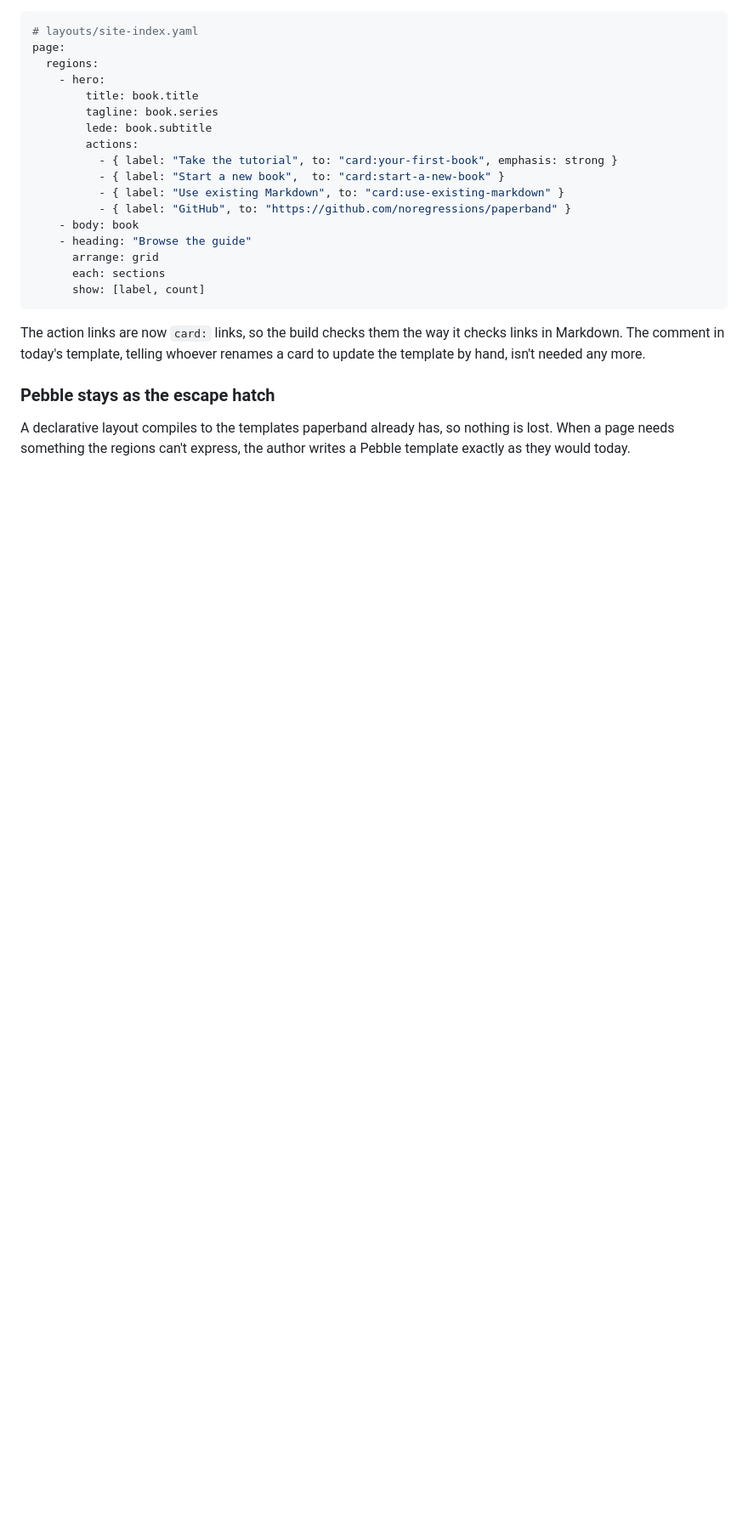
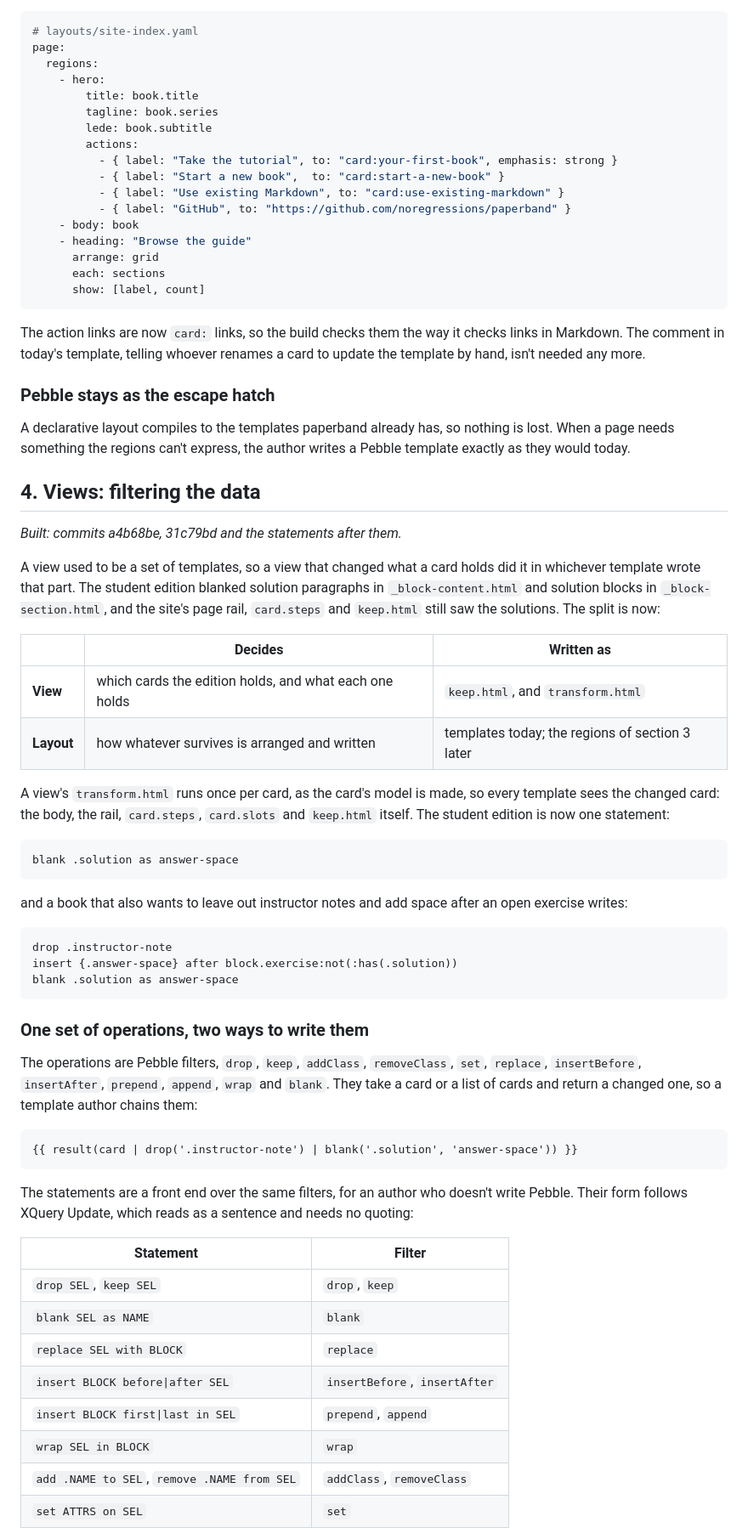
Before and after one commit to noregressions/paperband, a Markdown page: docs/design/author-structure-style-layout.md, the part around one of its changes. Shown at 85% size. GitHub-like rendering; blank space fills up the shorter version.

````diff
--- a/docs/design/author-structure-style-layout.md
+++ b/docs/design/author-structure-style-layout.md
@@ -322,3 +328,58 @@ A declarative layout compiles to the templates paperband already has, so nothing
 When a page needs something the regions can't express, the author writes a Pebble
 template exactly as they would today.
 
+## 4. Views: filtering the data
+
+*Built: commits a4b68be, 31c79bd and the statements after them.*
+
+A view used to be a set of templates, so a view that changed what a card holds did it in
+whichever template wrote that part. The student edition blanked solution paragraphs in
+`_block-content.html` and solution blocks in `_block-section.html`, and the site's page
+rail, `card.steps` and `keep.html` still saw the solutions. The split is now:
+
+| | Decides | Written as |
+|---|---|---|
+| **View** | which cards the edition holds, and what each one holds | `keep.html`, and `transform.html` |
+| **Layout** | how whatever survives is arranged and written | templates today; the regions of section 3 later |
+
+A view's `transform.html` runs once per card, as the card's model is made, so every
+template sees the changed card: the body, the rail, `card.steps`, `card.slots` and
+`keep.html` itself. The student edition is now one statement:
+
+```
+blank .solution as answer-space
+```
+
+and a book that also wants to leave out instructor notes and add space after an open
+exercise writes:
+
+```
+drop .instructor-note
+insert {.answer-space} after block.exercise:not(:has(.solution))
+blank .solution as answer-space
+```
+
+### One set of operations, two ways to write them
+
+The operations are Pebble filters, `drop`, `keep`, `addClass`, `removeClass`, `set`,
+`replace`, `insertBefore`, `insertAfter`, `prepend`, `append`, `wrap` and `blank`. They
+take a card or a list of cards and return a changed one, so a template author chains them:
+
+```
+{{ result(card | drop('.instructor-note') | blank('.solution', 'answer-space')) }}
+```
+
+The statements are a front end over the same filters, for an author who doesn't write
+Pebble. Their form follows XQuery Update, which reads as a sentence and needs no quoting:
+
+| Statement | Filter |
+|---|---|
+| `drop SEL`, `keep SEL` | `drop`, `keep` |
+| `blank SEL as NAME` | `blank` |
+| `replace SEL with BLOCK` | `replace` |
+| `insert BLOCK before\|after SEL` | `insertBefore`, `insertAfter` |
+| `insert BLOCK first\|last in SEL` | `prepend`, `append` |
+| `wrap SEL in BLOCK` | `wrap` |
+| `add .NAME to SEL`, `remove .NAME from SEL` | `addClass`, `removeClass` |
+| `set ATTRS on SEL` | `set` |
+
````
Also changed, not shown: other parts of docs/design/author-structure-style-layout.md (+65 -29 lines).
